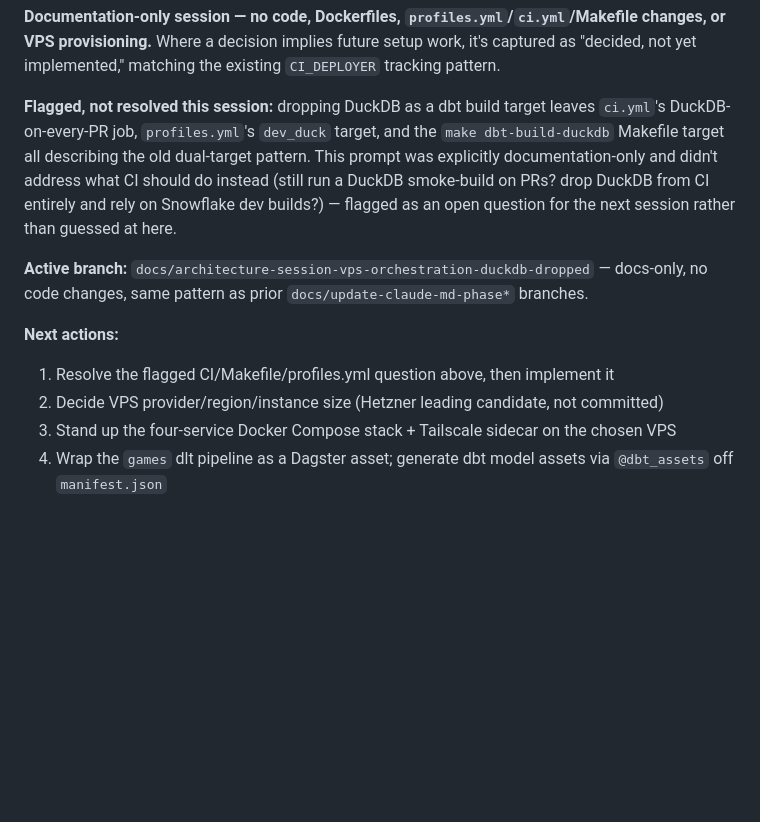
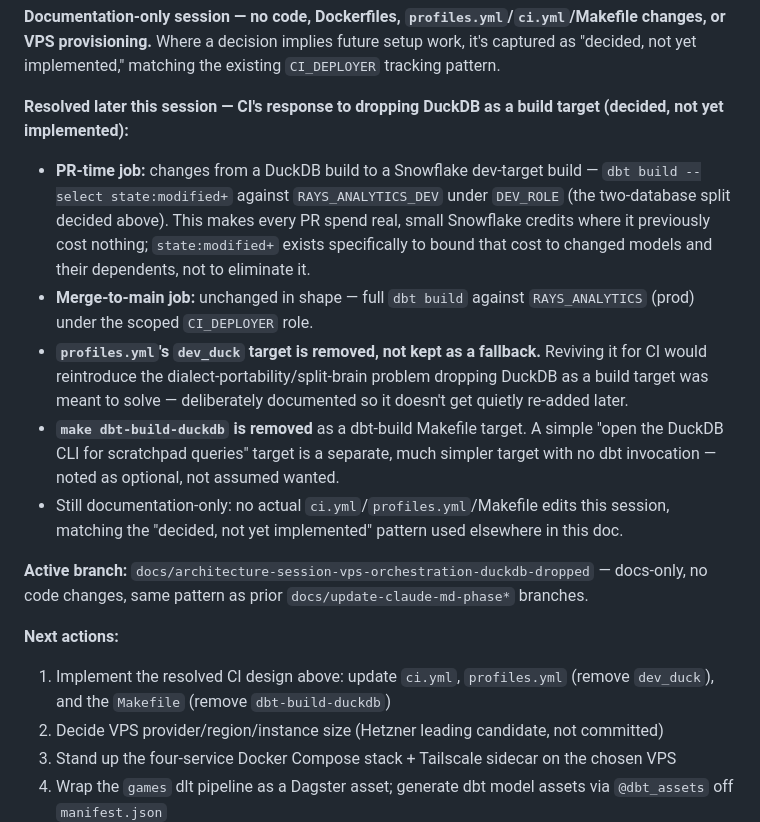
Before and after one commit to dyllyngiles/rays-analytics, a Markdown page: CHANGELOG.md, the part around the change. Rendered like a GitHub page; blank space fills up the shorter version.

```diff
--- a/CHANGELOG.md
+++ b/CHANGELOG.md
@@ -324,12 +324,17 @@ Note: `chore/split-claude-md-changelog` remains a separate open branch, not touc
 
 **Documentation-only session — no code, Dockerfiles, `profiles.yml`/`ci.yml`/Makefile changes, or VPS provisioning.** Where a decision implies future setup work, it's captured as "decided, not yet implemented," matching the existing `CI_DEPLOYER` tracking pattern.
 
-**Flagged, not resolved this session:** dropping DuckDB as a dbt build target leaves `ci.yml`'s DuckDB-on-every-PR job, `profiles.yml`'s `dev_duck` target, and the `make dbt-build-duckdb` Makefile target all describing the old dual-target pattern. This prompt was explicitly documentation-only and didn't address what CI should do instead (still run a DuckDB smoke-build on PRs? drop DuckDB from CI entirely and rely on Snowflake dev builds?) — flagged as an open question for the next session rather than guessed at here.
+**Resolved later this session — CI's response to dropping DuckDB as a build target (decided, not yet implemented):**
+- **PR-time job:** changes from a DuckDB build to a Snowflake dev-target build — `dbt build --select state:modified+` against `RAYS_ANALYTICS_DEV` under `DEV_ROLE` (the two-database split decided above). This makes every PR spend real, small Snowflake credits where it previously cost nothing; `state:modified+` exists specifically to bound that cost to changed models and their dependents, not to eliminate it.
+- **Merge-to-main job:** unchanged in shape — full `dbt build` against `RAYS_ANALYTICS` (prod) under the scoped `CI_DEPLOYER` role.
+- **`profiles.yml`'s `dev_duck` target is removed, not kept as a fallback.** Reviving it for CI would reintroduce the dialect-portability/split-brain problem dropping DuckDB as a build target was meant to solve — deliberately documented so it doesn't get quietly re-added later.
+- **`make dbt-build-duckdb` is removed** as a dbt-build Makefile target. A simple "open the DuckDB CLI for scratchpad queries" target is a separate, much simpler target with no dbt invocation — noted as optional, not assumed wanted.
+- Still documentation-only: no actual `ci.yml`/`profiles.yml`/Makefile edits this session, matching the "decided, not yet implemented" pattern used elsewhere in this doc.
 
 **Active branch:** `docs/architecture-session-vps-orchestration-duckdb-dropped` — docs-only, no code changes, same pattern as prior `docs/update-claude-md-phase*` branches.
 
 **Next actions:**
-1. Resolve the flagged CI/Makefile/profiles.yml question above, then implement it
+1. Implement the resolved CI design above: update `ci.yml`, `profiles.yml` (remove `dev_duck`), and the `Makefile` (remove `dbt-build-duckdb`)
 2. Decide VPS provider/region/instance size (Hetzner leading candidate, not committed)
 3. Stand up the four-service Docker Compose stack + Tailscale sidecar on the chosen VPS
 4. Wrap the `games` dlt pipeline as a Dagster asset; generate dbt model assets via `@dbt_assets` off `manifest.json`
```
Also changed, not shown: CLAUDE.md (+8 -7 lines).
